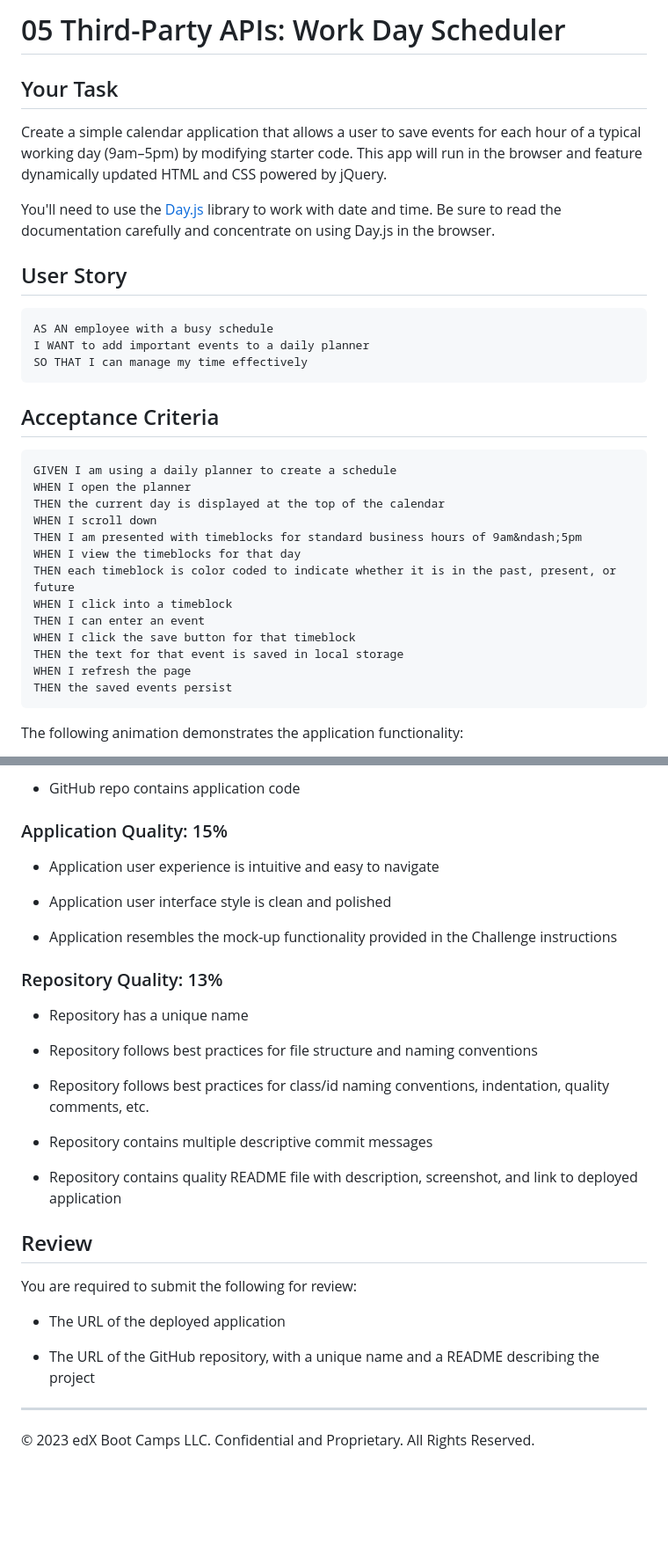
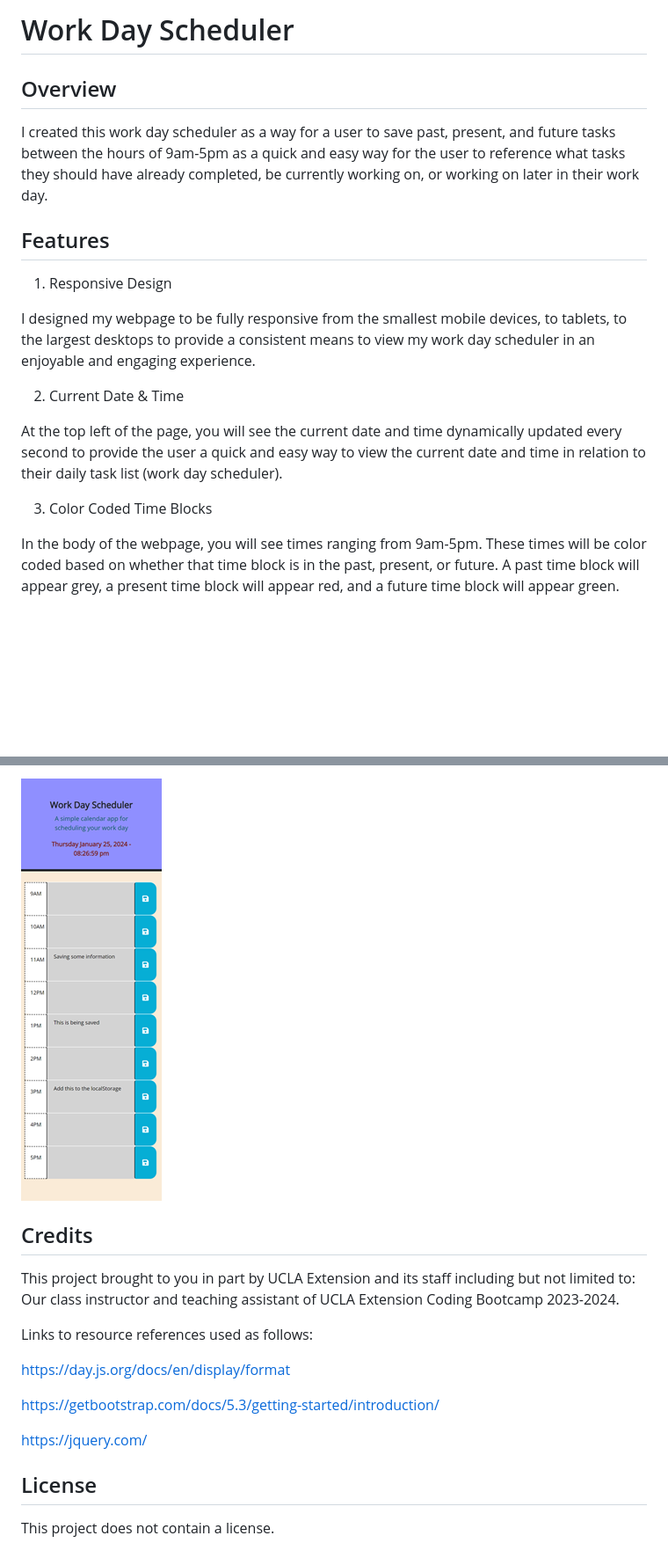
Before and after one commit to JoshMassa/work-day-scheduler, a Markdown page: README.md, 2 parts joined by grey strips. Shown: that part at 88% size. Rendered like a GitHub page; pictures changed too: assets/images/mobile-view.png (added); blank space fills up the shorter version.

````diff
--- a/README.md
+++ b/README.md
@@ -1,36 +1,19 @@
-# 05 Third-Party APIs: Work Day Scheduler
+# Work Day Scheduler
 
-## Your Task
+## Overview
+I created this work day scheduler as a way for a user to save past, present, and future tasks between the hours of 9am-5pm as a quick and easy way for the user to reference what tasks they should have already completed, be currently working on, or working on later in their work day.
 
-Create a simple calendar application that allows a user to save events for each hour of a typical working day (9am&ndash;5pm) by modifying starter code. This app will run in the browser and feature dynamically updated HTML and CSS powered by jQuery.
+## Features
 
-You'll need to use the [Day.js](https://day.js.org/en/) library to work with date and time. Be sure to read the documentation carefully and concentrate on using Day.js in the browser.
+1. Responsive Design
 
-## User Story
+I designed my webpage to be fully responsive from the smallest mobile devices, to tablets, to the largest desktops to provide a consistent means to view my work day scheduler in an enjoyable and engaging experience.
 
-```md
-AS AN employee with a busy schedule
-I WANT to add important events to a daily planner
-SO THAT I can manage my time effectively
-```
+2. Current Date & Time
 
-## Acceptance Criteria
+At the top left of the page, you will see the current date and time dynamically updated every second to provide the user a quick and easy way to view the current date and time in relation to their daily task list (work day scheduler).
 
-```md
-GIVEN I am using a daily planner to create a schedule
-WHEN I open the planner
-THEN the current day is displayed at the top of the calendar
-WHEN I scroll down
-THEN I am presented with timeblocks for standard business hours of 9am&ndash;5pm
-WHEN I view the timeblocks for that day
-THEN each timeblock is color coded to indicate whether it is in the past, present, or future
-WHEN I click into a timeblock
-THEN I can enter an event
-WHEN I click the save button for that timeblock
-THEN the text for that event is saved in local storage
-WHEN I refresh the page
-THEN the saved events persist
-```
+3. Color Coded Time Blocks
 
-The following animation demonstrates the application functionality:
+In the body of the webpage, you will see times ranging from 9am-5pm. These times will be color coded based on whether that time block is in the past, present, or future. A past time block will appear grey, a present time block will appear red, and a future time block will appear green.
 
@@ -67,33 +49,16 @@ This Challenge is graded based on the following criteria:
 
-* GitHub repo contains application code
+![Mobile View](./assets/images/mobile-view.png)
 
-### Application Quality: 15%
+## Credits
+This project brought to you in part by UCLA Extension and its staff including but not limited to: Our class instructor and teaching assistant of UCLA Extension Coding Bootcamp 2023-2024.
 
-* Application user experience is intuitive and easy to navigate
+Links to resource references used as follows:
 
-* Application user interface style is clean and polished
+https://day.js.org/docs/en/display/format
 
-* Application resembles the mock-up functionality provided in the Challenge instructions
+https://getbootstrap.com/docs/5.3/getting-started/introduction/
 
-### Repository Quality: 13%
+https://jquery.com/
 
-* Repository has a unique name
-
-* Repository follows best practices for file structure and naming conventions
-
-* Repository follows best practices for class/id naming conventions, indentation, quality comments, etc.
-
-* Repository contains multiple descriptive commit messages
-
-* Repository contains quality README file with description, screenshot, and link to deployed application
-
-## Review
-
-You are required to submit the following for review:
-
-* The URL of the deployed application
-
-* The URL of the GitHub repository, with a unique name and a README describing the project
-
-- - -
-© 2023 edX Boot Camps LLC. Confidential and Proprietary. All Rights Reserved.
+## License
+This project does not contain a license.
````
Also changed, not shown: other parts of README.md (+19 -20 lines), assets/images/desktop-view.png (added), assets/images/tablet-view.png (added).
